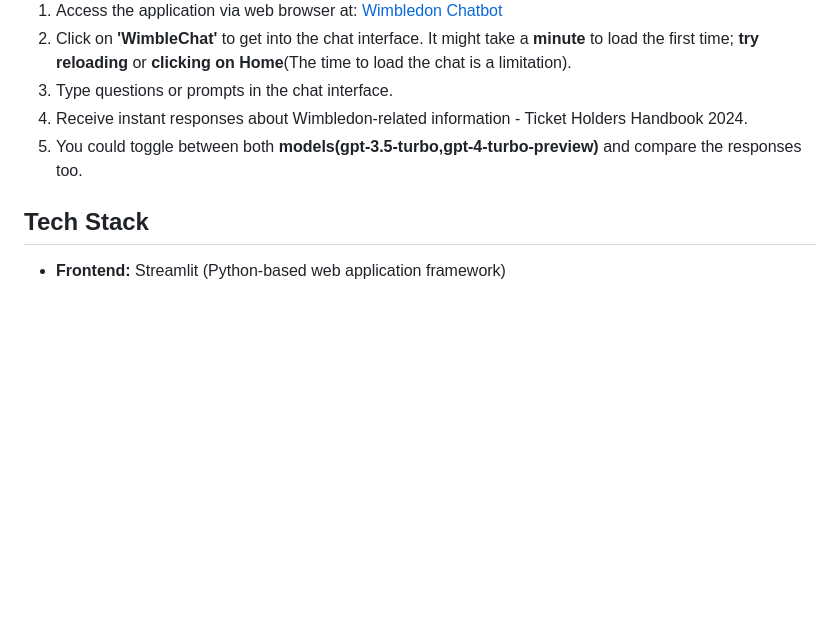
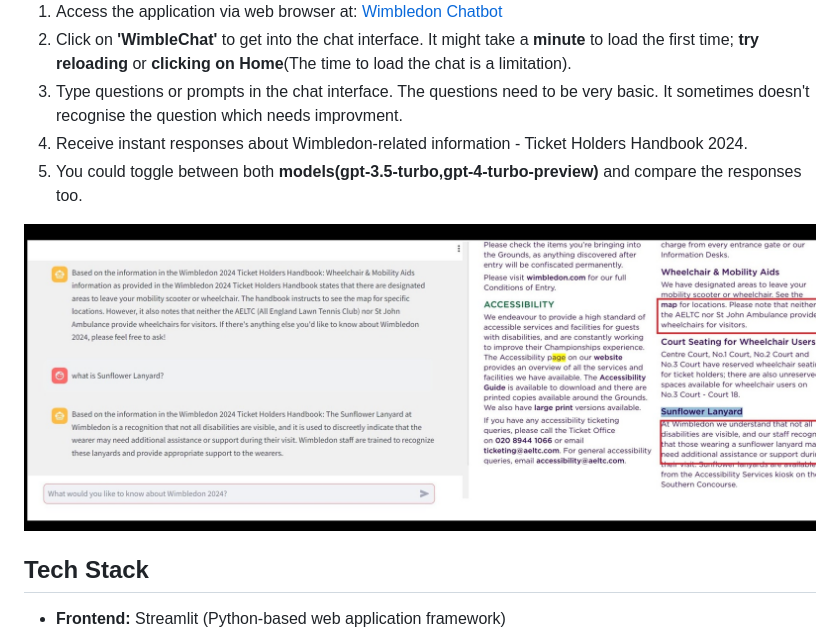
Before and after one commit to dimplefrancis/rag-graph-chatbot, a Markdown page: README.md, the part around the change. Rendered like a GitHub page; pictures changed too: Images/combined_image.jpg (added); blank space fills up the shorter version.

```diff
--- a/README.md
+++ b/README.md
@@ -17,9 +17,12 @@ The **Wimblechat**(Wimbledon 2024 Chatbot) is an AI-powered application that pro
 
 1. Access the application via web browser at: [Wimbledon Chatbot](http://wimbledonchatbot.uksouth.azurecontainer.io:8501)
 2. Click on **'WimbleChat'** to get into the chat interface. It might take a **minute** to load the first time; **try reloading** or **clicking on Home**(The time to load the chat is a limitation).
-3. Type questions or prompts in the chat interface.
+3. Type questions or prompts in the chat interface. The questions need to be very basic. It sometimes doesn't recognise the question which needs improvment.
 4. Receive instant responses about Wimbledon-related information - Ticket Holders Handbook 2024.
 5. You could toggle between both **models(gpt-3.5-turbo,gpt-4-turbo-preview)** and compare the responses too.
+
+<img src="Images/combined_image.jpg"  width="100%" alt="Dimple Francis">
+
 ## Tech Stack
 
 - **Frontend:** Streamlit (Python-based web application framework)
```
